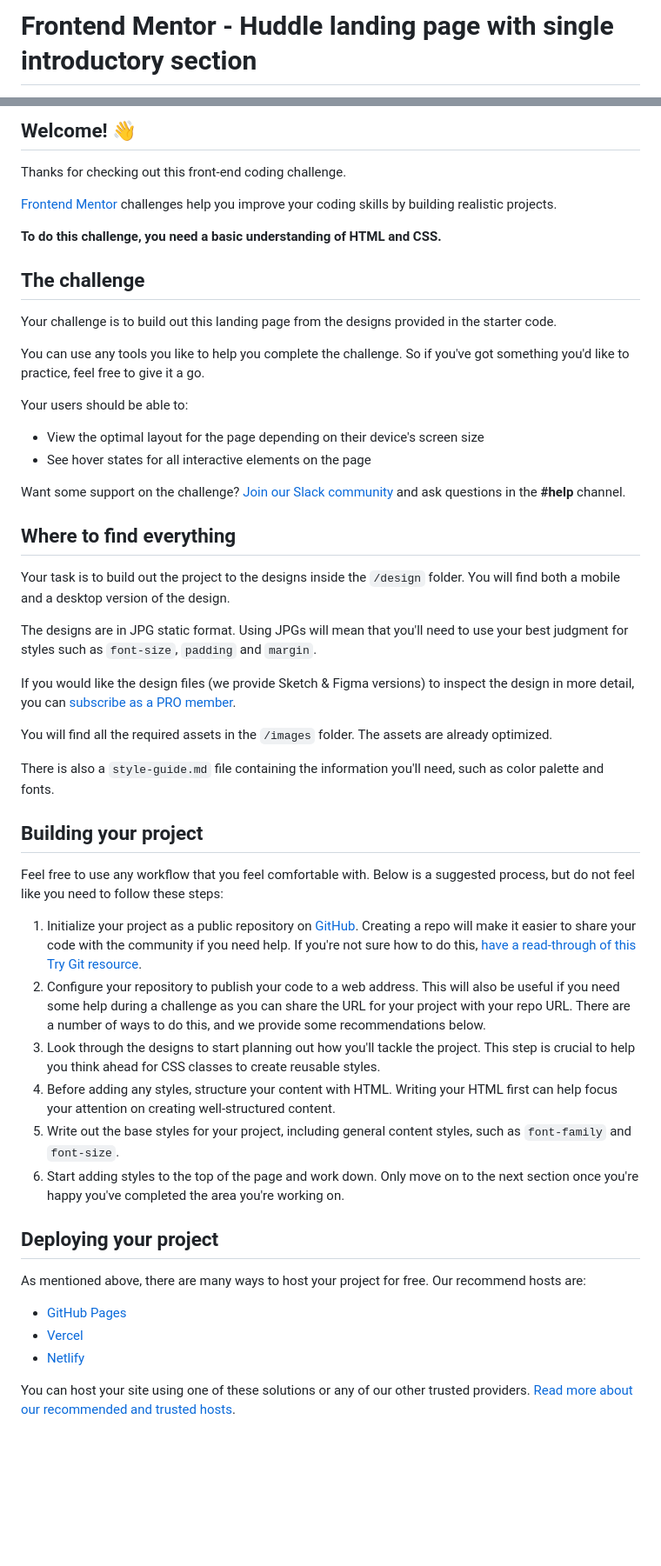
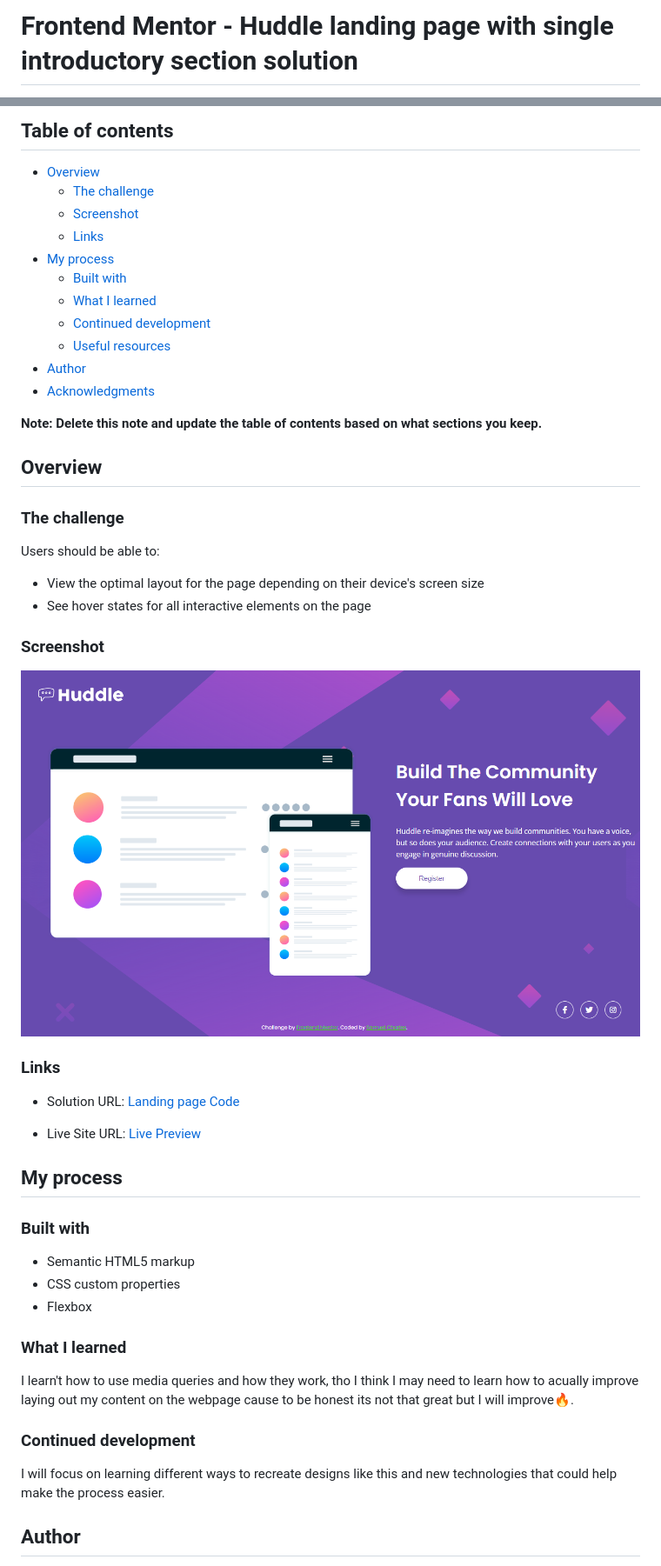
Before and after one commit to Samuel8946/Frontend-Mentor-Challenges, a Markdown page: huddle-landing-page-with-single-introductory-section-master/README.md, 2 parts joined by grey strips. Shown: that part at 87% size. Drawn GitHub-style; pictures changed too: huddle-landing-page-with-single-introductory-section-master/images/landing page desktop.png (added); blank space fills up the shorter version.

```diff
--- a/huddle-landing-page-with-single-introductory-section-master/README.md
+++ b/huddle-landing-page-with-single-introductory-section-master/README.md
@@ -1,2 +1,2 @@
-# Frontend Mentor - Huddle landing page with single introductory section
+# Frontend Mentor - Huddle landing page with single introductory section solution
 
@@ -4,55 +4,57 @@
 
-## Welcome! 👋
+## Table of contents
 
-Thanks for checking out this front-end coding challenge.
+- [Overview](#overview)
+  - [The challenge](#the-challenge)
+  - [Screenshot](#screenshot)
+  - [Links](#links)
+- [My process](#my-process)
+  - [Built with](#built-with)
+  - [What I learned](#what-i-learned)
+  - [Continued development](#continued-development)
+  - [Useful resources](#useful-resources)
+- [Author](#author)
+- [Acknowledgments](#acknowledgments)
 
-[Frontend Mentor](https://www.frontendmentor.io) challenges help you improve your coding skills by building realistic projects.
+**Note: Delete this note and update the table of contents based on what sections you keep.**
 
-**To do this challenge, you need a basic understanding of HTML and CSS.**
+## Overview
 
-## The challenge
+### The challenge
 
-Your challenge is to build out this landing page from the designs provided in the starter code.
-
-You can use any tools you like to help you complete the challenge. So if you've got something you'd like to practice, feel free to give it a go.
-
-Your users should be able to:
+Users should be able to:
 
 - View the optimal layout for the page depending on their device's screen size
 - See hover states for all interactive elements on the page
 
-Want some support on the challenge? [Join our Slack community](https://www.frontendmentor.io/slack) and ask questions in the **#help** channel.
+### Screenshot
 
-## Where to find everything
+![](../huddle-landing-page-with-single-introductory-section-master/images/landing%20page%20desktop.png)
 
-Your task is to build out the project to the designs inside the `/design` folder. You will find both a mobile and a desktop version of the design.
+### Links
 
-The designs are in JPG static format. Using JPGs will mean that you'll need to use your best judgment for styles such as `font-size`, `padding` and `margin`.
+- Solution URL: [Landing page Code](https://github.com/Samuel8946/Frontend-Mentor-Challenges/blob/main/huddle-landing-page-with-single-introductory-section-master/index.html)
 
-If you would like the design files (we provide Sketch & Figma versions) to inspect the design in more detail, you can [subscribe as a PRO member](https://www.frontendmentor.io/pro).
+- Live Site URL: [Live Preview](https://samuel8946.github.io/Frontend-Mentor-Challenges/huddle-landing-page-with-single-introductory-section-master/)
 
-You will find all the required assets in the `/images` folder. The assets are already optimized.
+## My process
 
-There is also a `style-guide.md` file containing the information you'll need, such as color palette and fonts.
+### Built with
 
-## Building your project
+- Semantic HTML5 markup
+- CSS custom properties
+- Flexbox
 
-Feel free to use any workflow that you feel comfortable with. Below is a suggested process, but do not feel like you need to follow these steps:
+### What I learned
 
-1. Initialize your project as a public repository on [GitHub](https://github.com/). Creating a repo will make it easier to share your code with the community if you need help. If you're not sure how to do this, [have a read-through of this Try Git resource](https://try.github.io/).
-2. Configure your repository to publish your code to a web address. This will also be useful if you need some help during a challenge as you can share the URL for your project with your repo URL. There are a number of ways to do this, and we provide some recommendations below.
-3. Look through the designs to start planning out how you'll tackle the project. This step is crucial to help you think ahead for CSS classes to create reusable styles.
-4. Before adding any styles, structure your content with HTML. Writing your HTML first can help focus your attention on creating well-structured content.
-5. Write out the base styles for your project, including general content styles, such as `font-family` and `font-size`.
-6. Start adding styles to the top of the page and work down. Only move on to the next section once you're happy you've completed the area you're working on.
+I learn't how to use media queries and how they work, tho I think I may need to learn
+how to acually improve laying out my content on the webpage cause to be honest its not that great but I will improve🔥.
 
-## Deploying your project
 
-As mentioned above, there are many ways to host your project for free. Our recommend hosts are:
+### Continued development
 
-- [GitHub Pages](https://pages.github.com/)
-- [Vercel](https://vercel.com/)
-- [Netlify](https://www.netlify.com/)
+I will focus on learning different ways to recreate designs like this and new
+technologies that could help make the process easier.
 
-You can host your site using one of these solutions or any of our other trusted providers. [Read more about our recommended and trusted hosts](https://medium.com/frontend-mentor/frontend-mentor-trusted-hosting-providers-bf000dfebe).
+## Author
 
```
Also changed, not shown: other parts of huddle-landing-page-with-single-introductory-section-master/README.md (+3 -35 lines), huddle-landing-page-with-single-introductory-section-master/README-template.md (deleted, +0 -111 lines), huddle-landing-page-with-single-introductory-section-master/images/landing page mobile.png (added).
